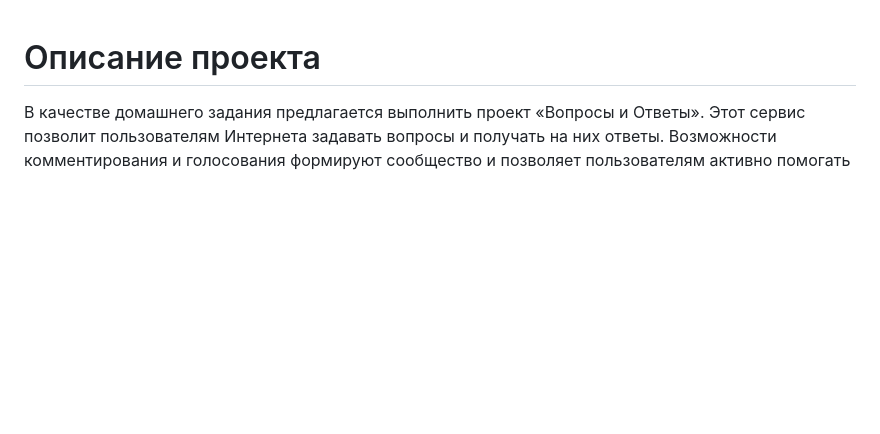
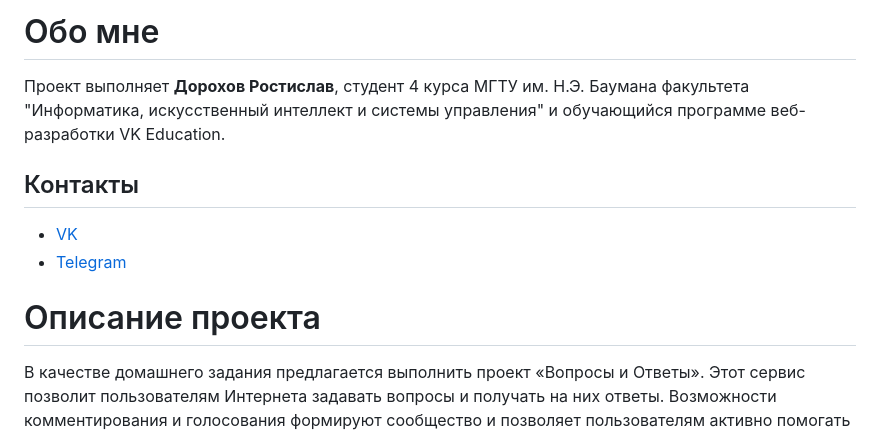
Before and after one commit to rvdorokhov/2026-VK-EDU-Web-11-Dorokhov-R, a Markdown page: README.md, the part around the change. Rendered like a GitHub page; blank space fills up the shorter version.

Commit message:
Update README.md - Добавил раздел "Обо мне"

```diff
--- a/README.md
+++ b/README.md
@@ -1,3 +1,11 @@
+# Обо мне
+
+Проект выполняет **Дорохов Ростислав**, студент 4 курса МГТУ им. Н.Э. Баумана факультета "Информатика, искусственный интеллект и системы управления" и обучающийся программе веб-разработки VK Education.
+
+## Контакты
+- [VK](https://vk.com/rvdorokhov)
+- [Telegram](https://t.me/rvdorokhov)
+
 # Описание проекта
 В качестве домашнего задания предлагается выполнить проект «Вопросы и Ответы». Этот сервис позволит пользователям Интернета задавать вопросы и получать на них ответы. Возможности комментирования и голосования формируют сообщество и позволяет пользователям активно помогать другим. В качестве образца реализации рекомендуется использовать [Stack Overflow](https://stackoverflow.com).
 
```
